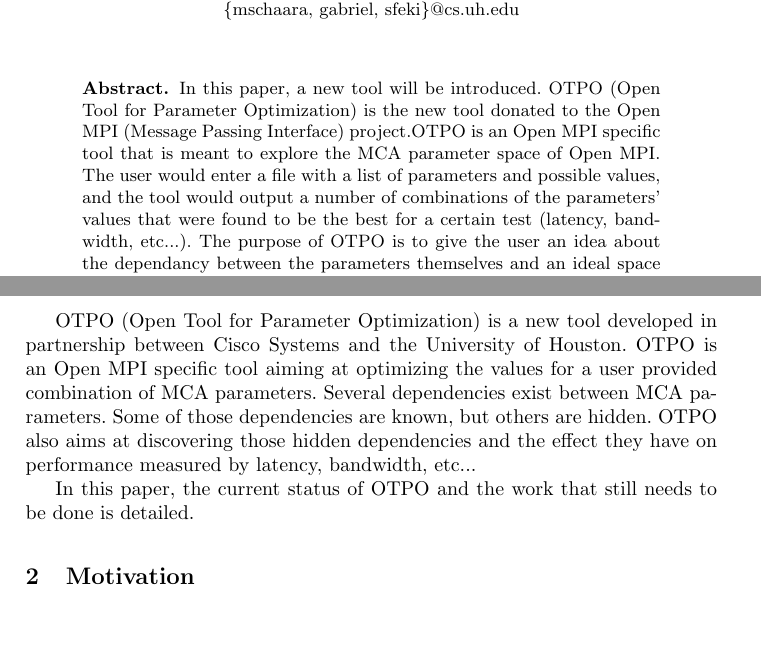
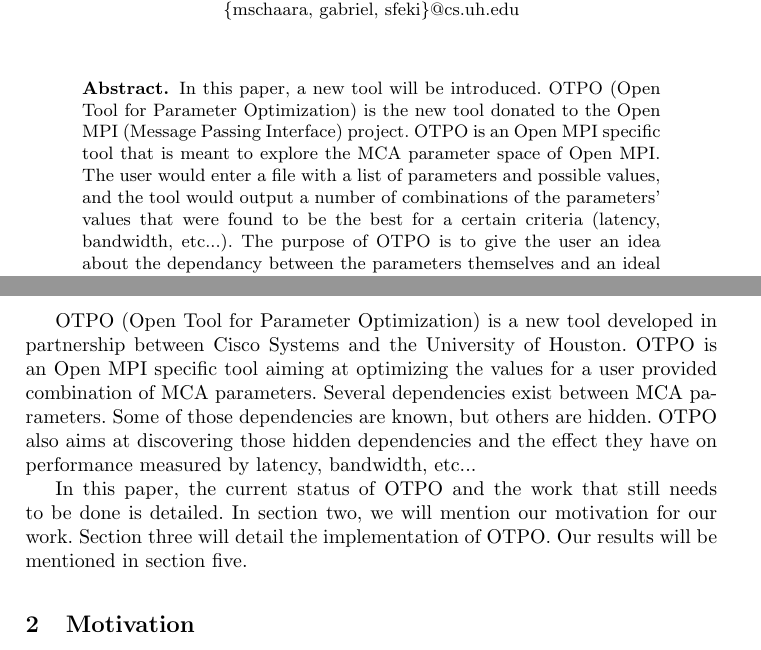
Before and after one commit to open-mpi/otpo, a LaTeX paper (doc/paper.tex, which reads doc/abstract.tex, doc/intro.tex): two parts of pages 1 and 2 of 7, joined at a grey line, cut so that both start at the same text. Compiled offline with pdfLaTeX; a LaTeX package or settings file that is missing is left out.

Commit message:
brief editing of intro
git-svn-id: https://svn.open-mpi.org/svn/otpo/trunk@17 8c2fe20a-5a37-0410-80a9-94fd81fddf20

```diff
--- a/doc/abstract.tex
+++ b/doc/abstract.tex
@@ -1,10 +1,10 @@
 In this paper, a new tool will be introduced. OTPO (Open Tool for Parameter
 Optimization) is the new tool donated to the Open MPI (Message Passing
-Interface) project.OTPO is an Open MPI specific tool that is meant to explore
+Interface) project. OTPO is an Open MPI specific tool that is meant to explore
 the MCA parameter space of Open MPI. The user would enter a file with a list
 of parameters and possible values, and the tool would output a number of
 combinations of the parameters' values that were found to be the best for a
-certain test (latency, bandwidth, etc...). The purpose of OTPO is to give the
+certain criteria (latency, bandwidth, etc...). The purpose of OTPO is to give the
 user an idea about the dependancy between the parameters themselves and an
 ideal space of parameter combinations. This paper will be a current status
 report on the work that have been done on OTPO.
--- a/doc/intro.tex
+++ b/doc/intro.tex
@@ -33,4 +33,6 @@
 performance measured by latency, bandwidth, etc...
 
 In this paper, the current status of OTPO and the work that still needs
-to be done is detailed.
+to be done is detailed. In section two, we will mention our motivation for our
+work. Section three will detail the implementation of OTPO. Our results will be
+mentioned in section five.
```
